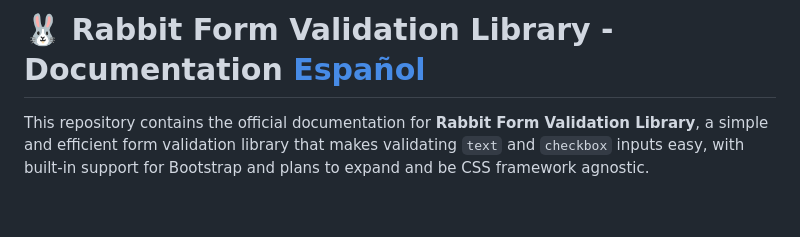
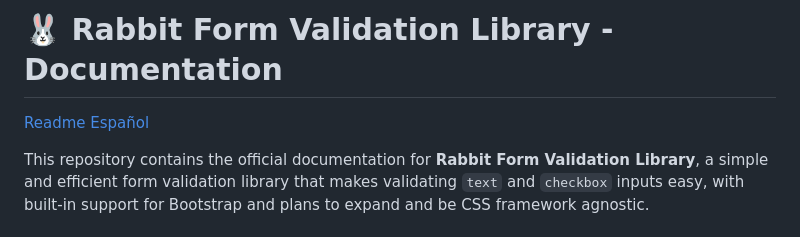
Before and after one commit to MrBryan1502/rabbit-form-validation-docs, a Markdown page: README.md, the part around the change. Rendered like a GitHub page; blank space fills up the shorter version.

Commit message:
Update redme

```diff
--- a/README.md
+++ b/README.md
@@ -1,4 +1,5 @@
-# 🐰 Rabbit Form Validation Library - Documentation [Español](https://github.com/MrBryan1502/rabbit-form-validation-docs/tree/readme_espa%C3%B1ol)
+# 🐰 Rabbit Form Validation Library - Documentation
+[Readme Español](https://github.com/MrBryan1502/rabbit-form-validation-docs/tree/readme_espa%C3%B1ol)
 
 This repository contains the official documentation for **Rabbit Form Validation Library**, a simple and efficient form validation library that makes validating `text` and `checkbox` inputs easy, with built-in support for Bootstrap and plans to expand and be CSS framework agnostic.
 
```
